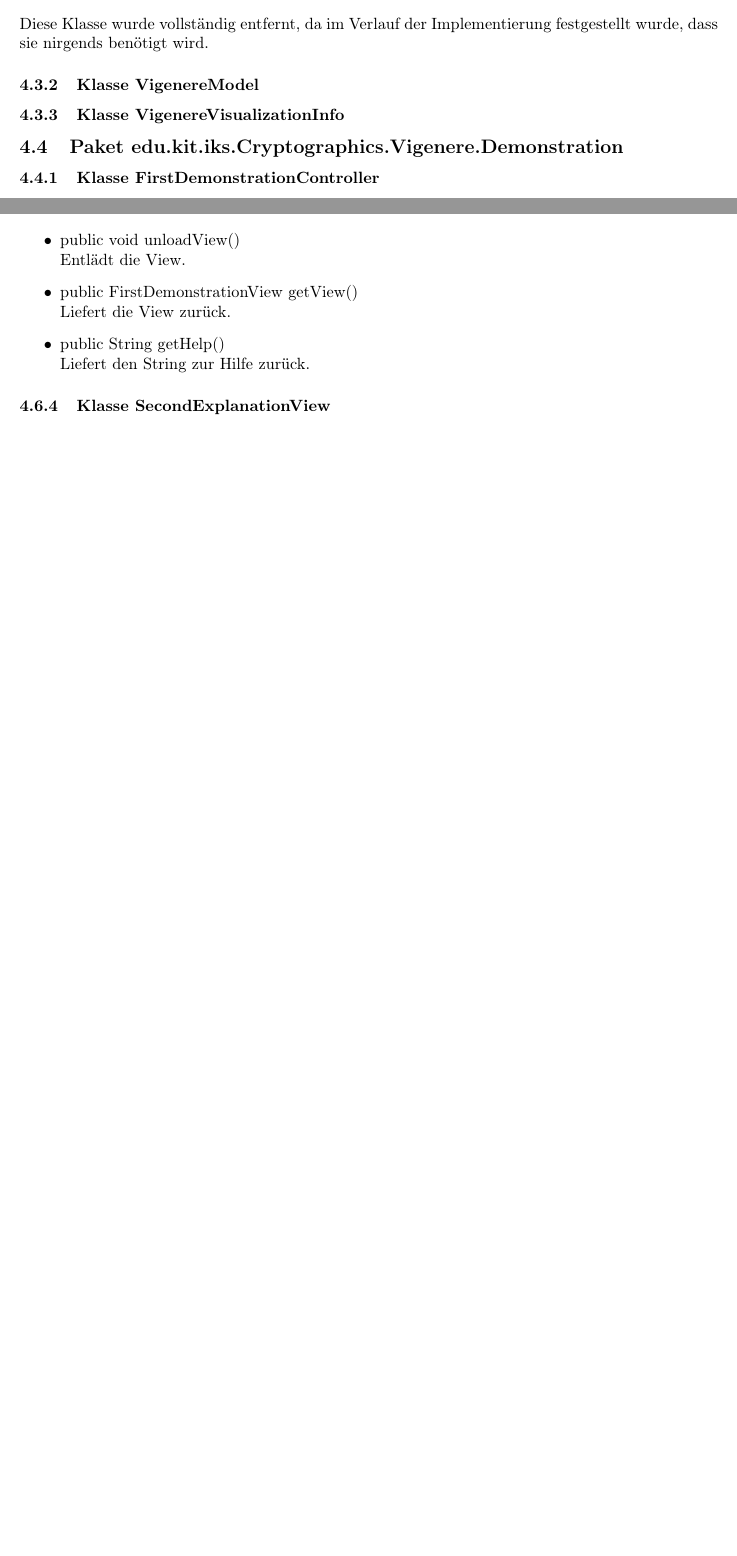
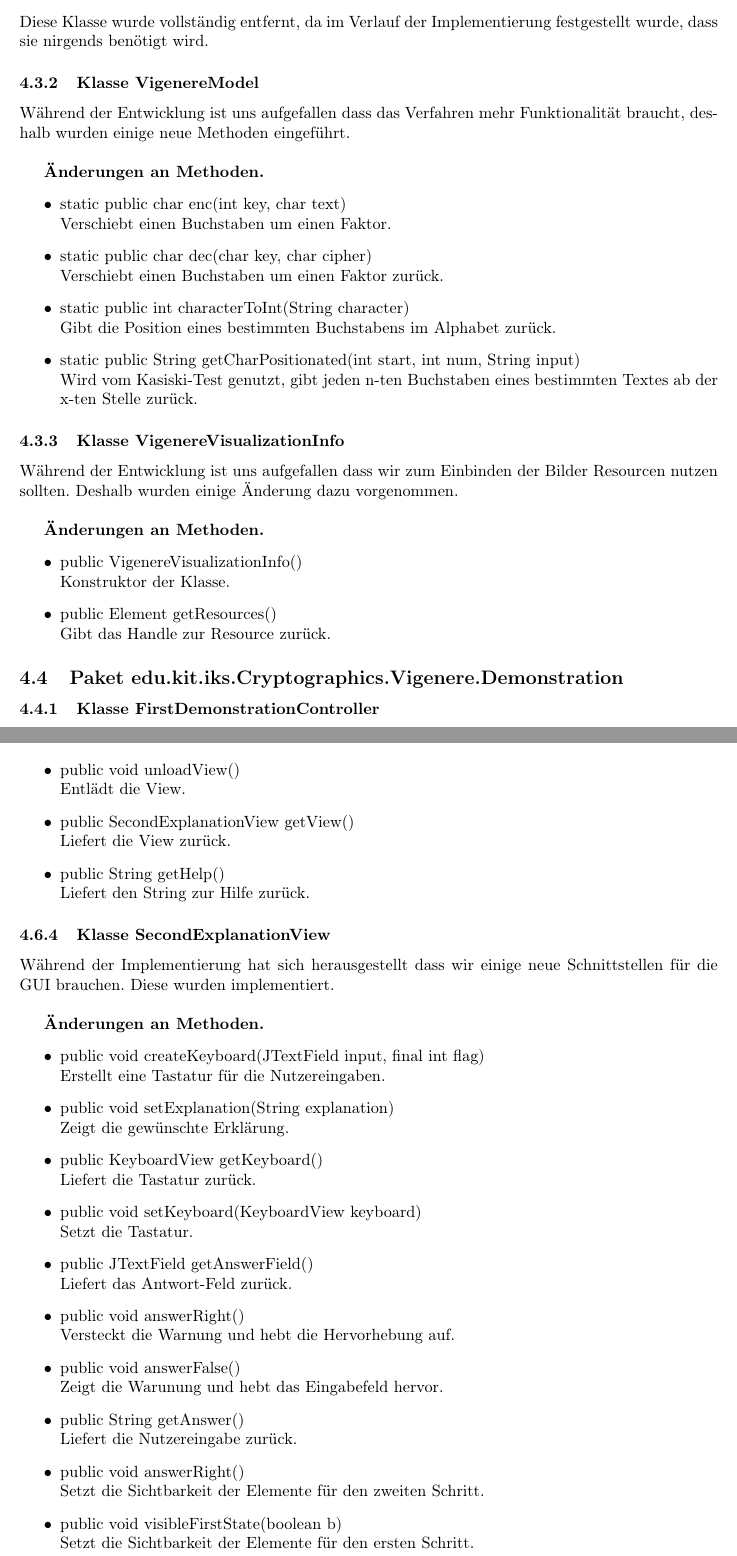
Before and after one commit to matthiasplappert/Cryptographics, a LaTeX document (cg_implementierungsheft/cg_implementierung.tex): two parts of pages 11 and 16 of 29 before the commit and two parts of pages 11 and 17 of 31 after it, joined at a grey line, cut so that both start at the same text, the shorter picture padded with empty space. Compiled offline with pdfLaTeX.

Commit message:
Finished Documentation

```diff
--- a/cg_implementierungsheft/cg_implementierung.tex
+++ b/cg_implementierungsheft/cg_implementierung.tex
@@ -314,8 +314,30 @@ Hier kommt rein wenn z.B. ein Package komplett weggefallen ist oder so
 	dass sie nirgends benötigt wird.
 
     \subsubsection{Klasse VigenereModel}
+	Während der Entwicklung ist uns aufgefallen dass das Verfahren mehr Funktionalität braucht, deshalb wurden einige neue Methoden eingeführt.\newline
+
+    \textbf{Änderungen an Methoden.}
+      \begin{itemize}
+		\item static public char enc(int key, char text)\newline
+              Verschiebt einen Buchstaben um einen Faktor.
+        \item static public char dec(char key, char cipher)\newline
+              Verschiebt einen Buchstaben um einen Faktor zurück.
+		\item static public int characterToInt(String character)\newline
+              Gibt die Position eines bestimmten Buchstabens im Alphabet zurück.
+		\item static public String getCharPositionated(int start, int num, String input)\newline
+              Wird vom Kasiski-Test genutzt, gibt jeden n-ten Buchstaben eines bestimmten Textes ab der x-ten Stelle zurück.
+      \end{itemize}
 
     \subsubsection{Klasse VigenereVisualizationInfo}
+	Während der Entwicklung ist uns aufgefallen dass wir zum Einbinden der Bilder Resourcen nutzen sollten. Deshalb wurden einige Änderung dazu vorgenommen.\newline
+
+    \textbf{Änderungen an Methoden.}
+      \begin{itemize}
+		\item public VigenereVisualizationInfo()\newline
+              Konstruktor der Klasse.
+        \item public Element getResources()\newline
+              Gibt das Handle zur Resource zurück.
+      \end{itemize}
 
   \subsection{Paket edu.kit.iks.Cryptographics.Vigenere.Demonstration}
     \subsubsection{Klasse FirstDemonstrationController}
@@ -522,13 +544,38 @@ Hier kommt rein wenn z.B. ein Package komplett weggefallen ist oder so
               Lädt die View.
         \item public void unloadView()\newline
               Entlädt die View.
-        \item public FirstDemonstrationView getView()\newline
+        \item public SecondExplanationView getView()\newline
               Liefert die View zurück.
         \item public String getHelp()\newline
               Liefert den String zur Hilfe zurück.
       \end{itemize}
 
     \subsubsection{Klasse SecondExplanationView}
+	Während der Implementierung hat sich herausgestellt dass wir einige neue Schnittstellen für die GUI brauchen. Diese wurden implementiert.\newline
+
+    \textbf{Änderungen an Methoden.}
+      \begin{itemize}
+		\item public void createKeyboard(JTextField input, final int flag)\newline
+              Erstellt eine Tastatur für die Nutzereingaben.
+		\item public void setExplanation(String explanation)\newline
+              Zeigt die gewünschte Erklärung.
+		\item public KeyboardView getKeyboard()\newline
+              Liefert die Tastatur zurück.
+		\item public void setKeyboard(KeyboardView keyboard)\newline
+              Setzt die Tastatur.
+		\item public JTextField getAnswerField()\newline
+              Liefert das Antwort-Feld zurück.
+		\item public void answerRight()\newline
+              Versteckt die Warnung und hebt die Hervorhebung auf.
+		\item public void answerFalse()\newline
+              Zeigt die Warunung und hebt das Eingabefeld hervor.
+		\item public String getAnswer()\newline
+              Liefert die Nutzereingabe zurück.
+		\item public void answerRight()\newline
+              Setzt die Sichtbarkeit der Elemente für den zweiten Schritt.
+		\item public void visibleFirstState(boolean b)\newline
+              Setzt die Sichtbarkeit der Elemente für den ersten Schritt.
+	  \end{itemize}
 
   \subsection{Paket edu.kit.iks.Cryptographics.Caesar}
 
```
